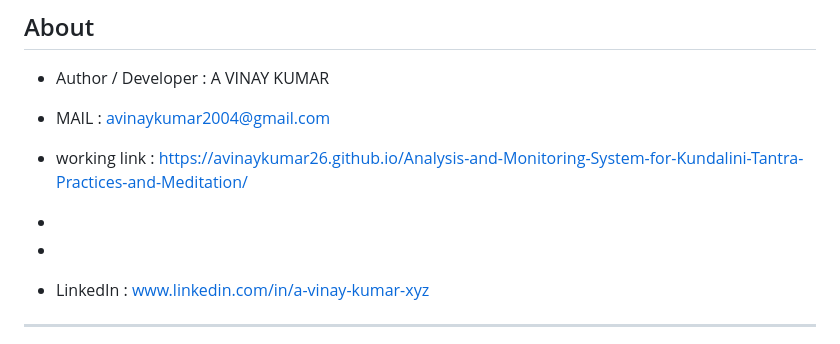
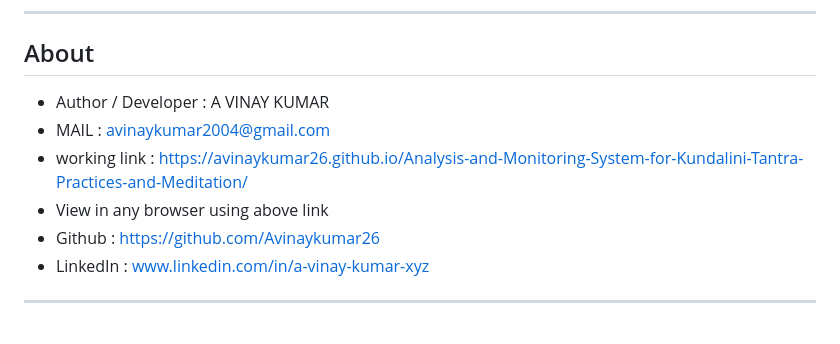
Before and after one commit to Avinaykumar26/Analysis-and-Monitoring-System-for-Kundalini-Tantra-Practices-and-Meditation, a Markdown page: README.md, the part around the change. GitHub-like rendering.

```diff
--- a/README.md
+++ b/README.md
@@ -9,9 +9,8 @@
 - Author / Developer : A VINAY KUMAR
 - MAIL : avinaykumar2004@gmail.com
 - working link : https://avinaykumar26.github.io/Analysis-and-Monitoring-System-for-Kundalini-Tantra-Practices-and-Meditation/
--
-
--
+- View in any browser using above link
+- Github : https://github.com/Avinaykumar26
 - LinkedIn : www.linkedin.com/in/a-vinay-kumar-xyz
 
 ---
```
